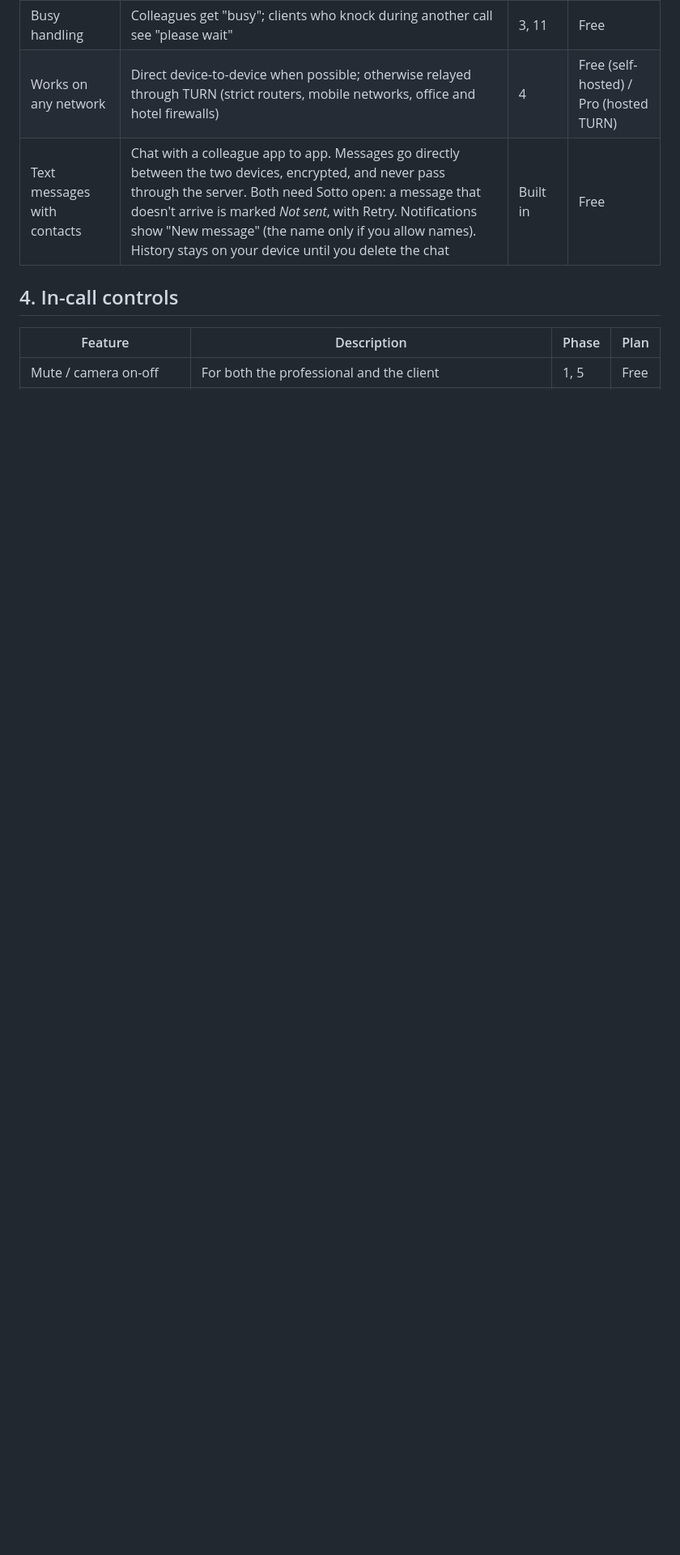
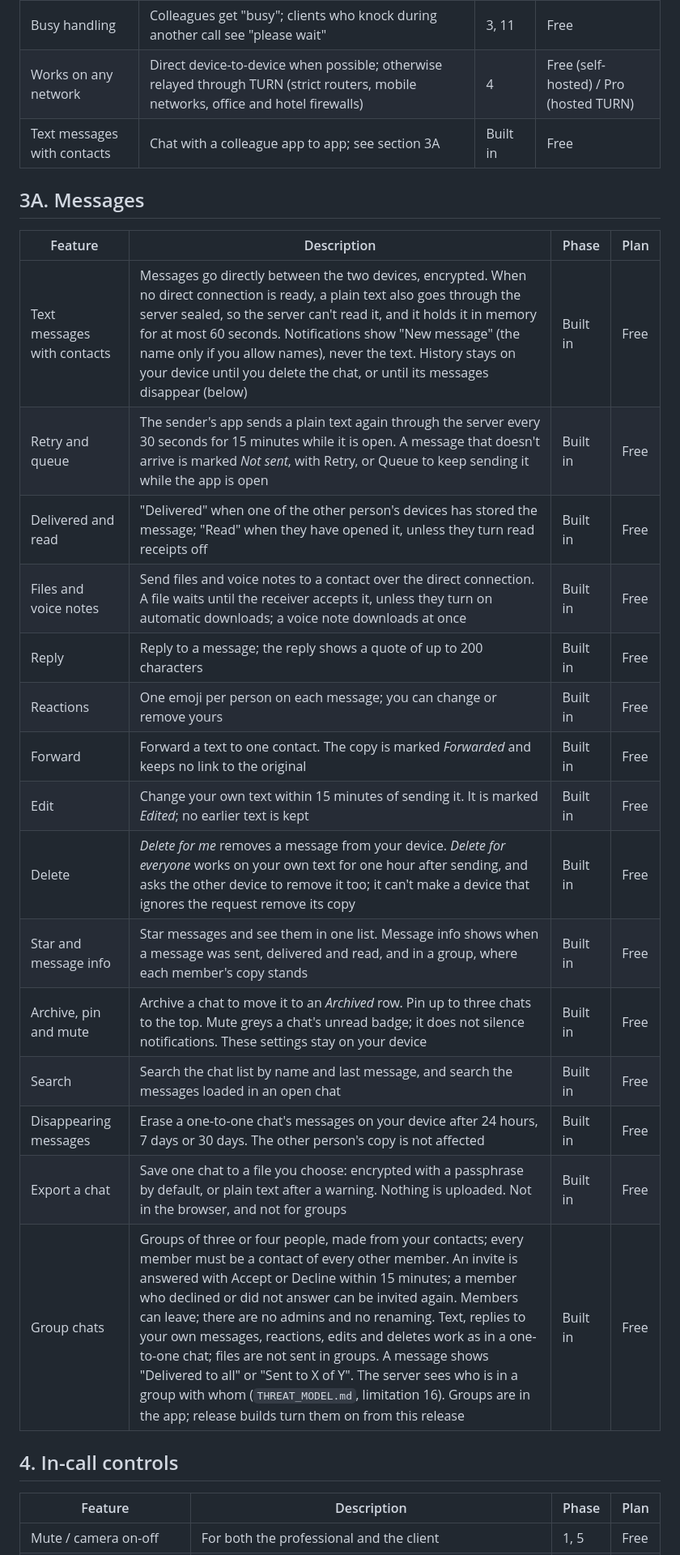
Before and after one commit to rbr48/sotto, a Markdown page: docs/FEATURES.md, the part around one of its changes. Shown at 81% size. Drawn GitHub-style; blank space fills up the shorter version.

Commit message:
docs(features): list the chat features as built, groups included
Add a Messages section: retry and queue, delivered and read, files and
voice notes, reply, reactions, forward, edit, delete for everyone and for
me, star and info, archive, pin and mute (mute greys the badge only),
search, disappearing messages, export, and groups of three or four
people. Correct the claim that message text never reaches the server: a
plain text can go through it sealed.

Co-Authored-By: Claude Opus 5.5 <noreply@anthropic.com>
Claude-Session: https://claude.ai/code/session_01PCmtpGum21deTqmznzR49e

```diff
--- a/docs/FEATURES.md
+++ b/docs/FEATURES.md
@@ -49,7 +49,27 @@ The features planned for the product. Phase numbers refer to [ROADMAP.md](ROADMA
 | Ringing and call states | Clear "Calling…", "Ringing…", "Connecting…", "Connected" and "Reconnecting…" screens | 3 | Free |
 | Busy handling | Colleagues get "busy"; clients who knock during another call see "please wait" | 3, 11 | Free |
 | Works on any network | Direct device-to-device when possible; otherwise relayed through TURN (strict routers, mobile networks, office and hotel firewalls) | 4 | Free (self-hosted) / Pro (hosted TURN) |
-| Text messages with contacts | Chat with a colleague app to app. Messages go directly between the two devices, encrypted, and never pass through the server. Both need Sotto open: a message that doesn't arrive is marked *Not sent*, with Retry. Notifications show "New message" (the name only if you allow names). History stays on your device until you delete the chat | Built in | Free |
+| Text messages with contacts | Chat with a colleague app to app; see section 3A | Built in | Free |
+
+## 3A. Messages
+
+| Feature | Description | Phase | Plan |
+|---|---|---|---|
+| Text messages with contacts | Messages go directly between the two devices, encrypted. When no direct connection is ready, a plain text also goes through the server sealed, so the server can't read it, and it holds it in memory for at most 60 seconds. Notifications show "New message" (the name only if you allow names), never the text. History stays on your device until you delete the chat, or until its messages disappear (below) | Built in | Free |
+| Retry and queue | The sender's app sends a plain text again through the server every 30 seconds for 15 minutes while it is open. A message that doesn't arrive is marked *Not sent*, with Retry, or Queue to keep sending it while the app is open | Built in | Free |
+| Delivered and read | "Delivered" when one of the other person's devices has stored the message; "Read" when they have opened it, unless they turn read receipts off | Built in | Free |
+| Files and voice notes | Send files and voice notes to a contact over the direct connection. A file waits until the receiver accepts it, unless they turn on automatic downloads; a voice note downloads at once | Built in | Free |
+| Reply | Reply to a message; the reply shows a quote of up to 200 characters | Built in | Free |
+| Reactions | One emoji per person on each message; you can change or remove yours | Built in | Free |
+| Forward | Forward a text to one contact. The copy is marked *Forwarded* and keeps no link to the original | Built in | Free |
+| Edit | Change your own text within 15 minutes of sending it. It is marked *Edited*; no earlier text is kept | Built in | Free |
+| Delete | *Delete for me* removes a message from your device. *Delete for everyone* works on your own text for one hour after sending, and asks the other device to remove it too; it can't make a device that ignores the request remove its copy | Built in | Free |
+| Star and message info | Star messages and see them in one list. Message info shows when a message was sent, delivered and read, and in a group, where each member's copy stands | Built in | Free |
+| Archive, pin and mute | Archive a chat to move it to an *Archived* row. Pin up to three chats to the top. Mute greys a chat's unread badge; it does not silence notifications. These settings stay on your device | Built in | Free |
+| Search | Search the chat list by name and last message, and search the messages loaded in an open chat | Built in | Free |
+| Disappearing messages | Erase a one-to-one chat's messages on your device after 24 hours, 7 days or 30 days. The other person's copy is not affected | Built in | Free |
+| Export a chat | Save one chat to a file you choose: encrypted with a passphrase by default, or plain text after a warning. Nothing is uploaded. Not in the browser, and not for groups | Built in | Free |
+| Group chats | Groups of three or four people, made from your contacts; every member must be a contact of every other member. An invite is answered with Accept or Decline within 15 minutes; a member who declined or did not answer can be invited again. Members can leave; there are no admins and no renaming. Text, replies to your own messages, reactions, edits and deletes work as in a one-to-one chat; files are not sent in groups. A message shows "Delivered to all" or "Sent to X of Y". The server sees who is in a group with whom (`THREAT_MODEL.md`, limitation 16). Groups are in the app; release builds turn them on from this release | Built in | Free |
 
 ## 4. In-call controls
 
```
Also changed, not shown: other parts of docs/FEATURES.md (+2 -2 lines).
